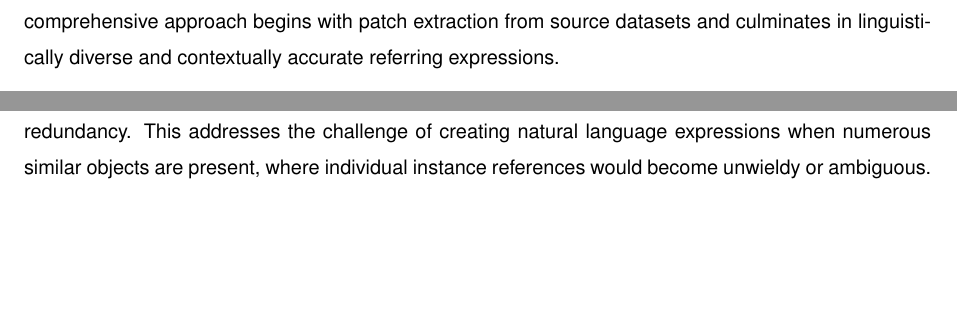
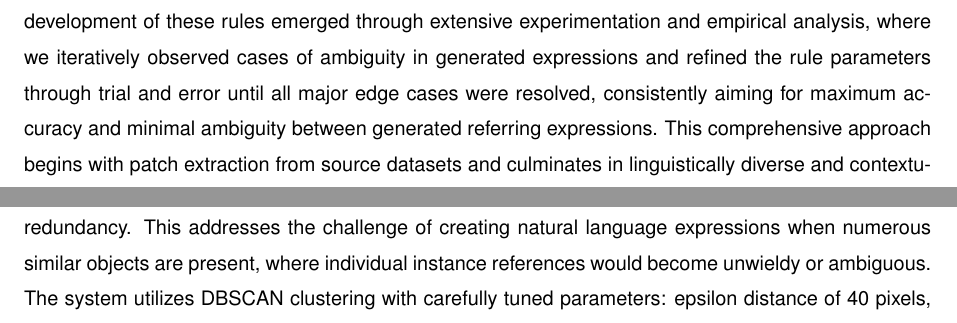
Before and after one commit to luispl77/aerial-d, a LaTeX thesis (tex/Thesis-MSc-Main_Document.tex, which reads tex/Chapters/Thesis-MSc-Chapter_4.tex): two parts of pages 42 and 44 of 67 before the commit and two parts of pages 42 and 45 of 69 after it, joined at a grey line, cut at the place of the change, the shorter picture padded with empty space. Compiled offline with pdfLaTeX.

Commit message:
groups paragraphs

```diff
--- a/tex/Chapters/Thesis-MSc-Chapter_4.tex
+++ b/tex/Chapters/Thesis-MSc-Chapter_4.tex
@@ -40,7 +40,7 @@ This chapter presents the systematic approach for constructing the AerialD datas
 % #############################################################################
 \section{Rule-Based Expression Generation}
 
-The rule-based expression generation pipeline systematically transforms semantic segmentation and instance segmentation datasets into referring expression datasets through a sequential five-step process that analyzes spatial, visual, and relational properties of objects and groups within aerial imagery. This comprehensive approach begins with patch extraction from source datasets and culminates in linguistically diverse and contextually accurate referring expressions.
+The rule-based expression generation pipeline systematically transforms semantic segmentation and instance segmentation datasets into referring expression datasets through a sequential five-step process that analyzes spatial, visual, and relational properties of objects and groups within aerial imagery. The development of these rules emerged through extensive experimentation and empirical analysis, where we iteratively observed cases of ambiguity in generated expressions and refined the rule parameters through trial and error until all major edge cases were resolved, consistently aiming for maximum accuracy and minimal ambiguity between generated referring expressions. This comprehensive approach begins with patch extraction from source datasets and culminates in linguistically diverse and contextually accurate referring expressions.
 
 The process initiates with iSAID patch extraction, where instance annotations are loaded from COCO-format JSON files containing 655,451 instances across 15 object categories. The system extracts 480$\times$480 patches using a sliding window approach with 20\% overlap, processing both training and validation splits through multiprocessing for computational efficiency. The sliding window approach creates the risk that objects may be partially cut off at patch boundaries, where a cutoff object is defined as an instance whose segmentation polygon extends beyond the extracted patch area. Critical to maintaining annotation quality, the extraction process handles cutoff objects by calculating intersection ratios, marking instances where less than 50\% remains within patch boundaries and fewer than 500 pixels are visible as potentially unreliable. Polygon segmentations are converted to run-length encoding (RLE) format for storage efficiency, while we extract essential metadata from JSON annotations including bounding boxes, areas, and segmentation data. The system filters out patches with excessive black pixels exceeding a 50\% threshold, ensuring visual content quality throughout the dataset.
 
@@ -56,7 +56,7 @@ In order to provide additional spatial context beyond grid positioning, the syst
 
 To enable complex referring expressions that describe objects in terms of their proximity to other instances, the system implements spatial relationship calculation. This addresses cases where objects need to be localized relative to nearby instances within the scene, particularly when absolute grid positions alone cannot provide sufficient discriminative information. The system employs an angle-based directional system calculating angular relationships between object centroids to determine relative positioning using eight distinct directions: to the left of, to the bottom left of, below, to the bottom right of, to the right of, to the top right of, above, and to the top left of. However, establishing relationships between all possible object pairs would create spurious connections between distant objects that provide no meaningful spatial context for referring expressions, potentially leading to confusing references like "the ship to the left of a building" when the building is at the opposite edge of the image. To address this problem, the system limits relationships to nearby instances using dynamic distance thresholds rather than fixed distances. A fixed threshold would incorrectly discard meaningful relationships involving large objects, such as when a vehicle appears to the left of a large roundabout whose centroid lies at its geometric center - the fixed distance from the vehicle to the roundabout's centroid might exceed the threshold despite their obvious spatial relationship. The dynamic threshold starts with a base maximum distance of 150 pixels, then adds half the average size of both source and target objects to account for object scale. For example, when relating two large buildings with average dimensions of 60 pixels, the maximum relationship distance becomes 210 pixels (150 + 30 + 30), ensuring that larger objects can establish relationships across greater distances than smaller objects while preventing meaningless long-distance connections. When objects fall near angular boundaries between directional zones, the system handles these borderline cases by recording multiple directional possibilities, similar to the absolute grid positioning borderline detection, ensuring comprehensive coverage of spatial interpretations and preventing arbitrary assignment decisions.
 
-To handle scenarios where multiple instances of the same object category appear within patches, the system introduces group formation to enable collective referring expressions and reduce annotation redundancy. This addresses the challenge of creating natural language expressions when numerous similar objects are present, where individual instance references would become unwieldy or ambiguous. The system utilizes DBSCAN clustering with carefully tuned parameters: epsilon distance of 40 pixels, minimum cluster size of 2 objects, and maximum cluster size of 8 objects, operating separately within each object category to maintain semantic coherence. Class-level groups are automatically generated for categories containing multiple instances, creating expressions such as ``all ships in the image'' when numerous instances of the same type are present. Additionally, the system creates special pair groups that combine small and large vehicles when both vehicle types coexist within patches, enabling more natural referring expressions that reference vehicle collections rather than individual instances.
+To handle scenarios where multiple instances of the same object category appear within patches, the system introduces group formation to enable collective referring expressions and reduce annotation redundancy. This addresses the challenge of creating natural language expressions when numerous similar objects are present, where individual instance references would become unwieldy or ambiguous. The system utilizes DBSCAN clustering with carefully tuned parameters: epsilon distance of 40 pixels, minimum cluster size of 2 objects, and maximum cluster size of 8 objects, operating separately within each object category to maintain semantic coherence. The clustering algorithm employs minimum edge distance between bounding boxes rather than centroid distance to determine which instances should be grouped together. This bounding box distance approach calculates the shortest distance between the edges of two object rectangles, returning zero when boxes overlap and the actual gap distance when they are separated. This method provides a more accurate representation of spatial proximity for clustering purposes, as two large objects with distant centroids but touching edges should logically be grouped together, while two small objects with close centroids but separated by a gap should remain distinct. Class-level groups are automatically generated for categories containing multiple instances, creating expressions such as ``all ships in the image'' when numerous instances of the same type are present. Additionally, the system creates special pair groups that combine small and large vehicles when both vehicle types coexist within patches, enabling more natural referring expressions that reference vehicle collections rather than individual instances. Groups receive their own position rules based on calculated group centroids and can establish relationships with other groups and individual instances. The system supports three distinct types of relationships: instance-to-instance relationships between individual objects, group-to-group relationships between clustered entities, and instance-to-group relationships that allow individual objects to be described relative to nearby groups. This enables natural language expressions that can reference objects in relation to both individual instances and collective groups, providing rich contextual information for complex aerial scenes.
 
 \begin{figure}[H]
 \centering
```
